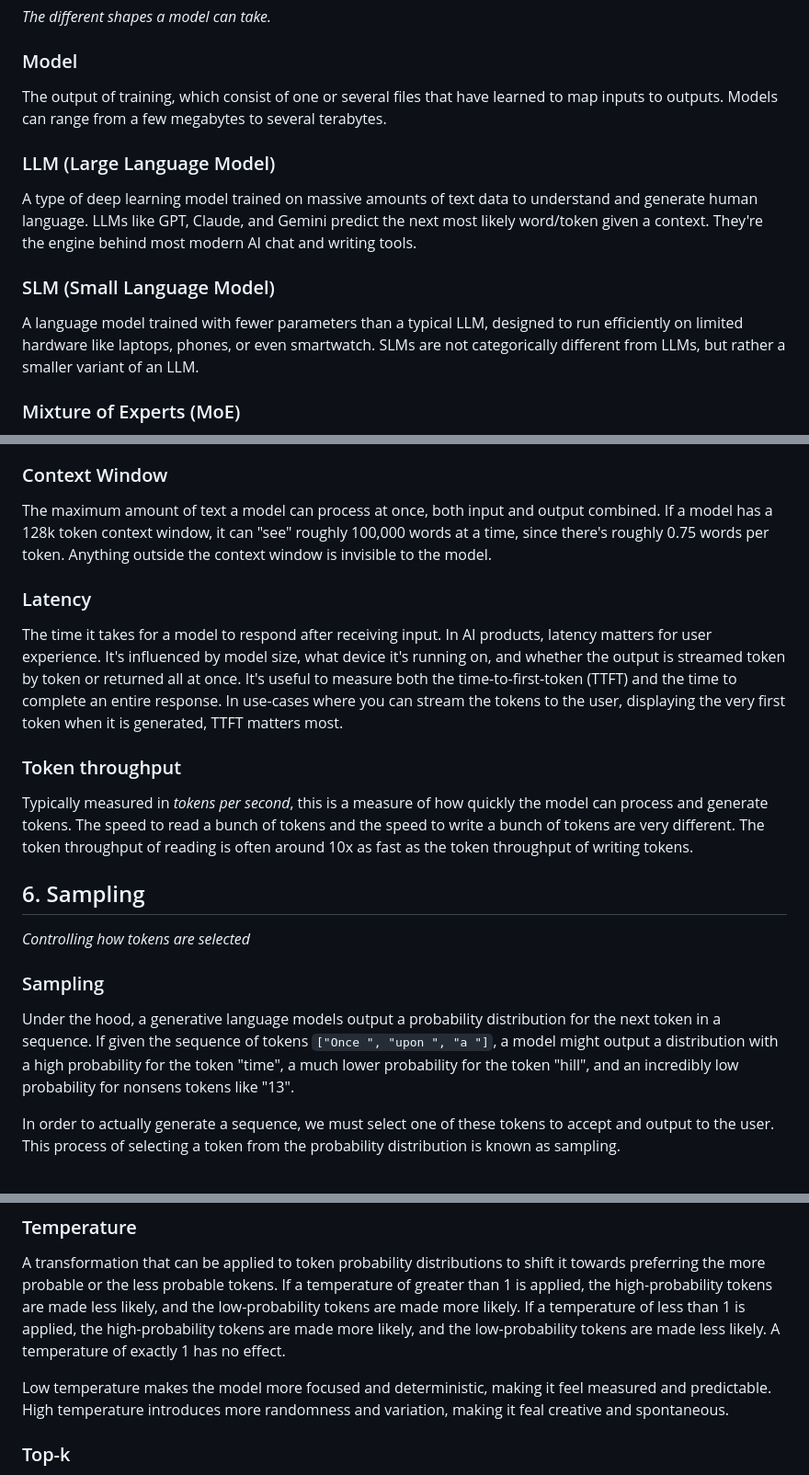
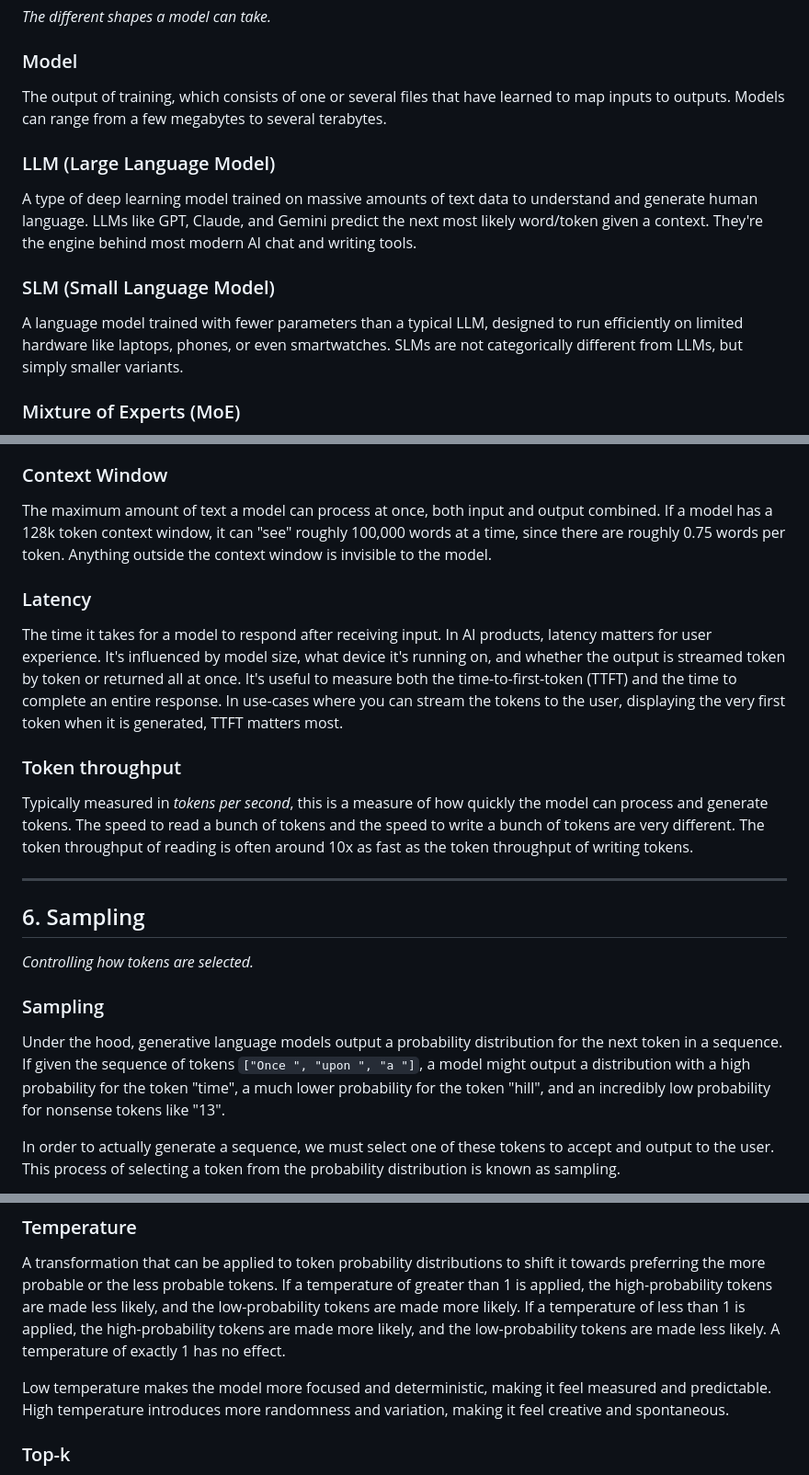
Before and after one commit to nobodywho-ooo/website, a Markdown page: src/posts/2026-05-04---Beginner-AI-vocabulary.md, 3 parts joined by grey strips. Shown at 92% size. GitHub-like rendering.

Commit message:
a handful of small fixes

```diff
--- a/src/posts/2026-05-04---Beginner-AI-vocabulary.md
+++ b/src/posts/2026-05-04---Beginner-AI-vocabulary.md
@@ -77,7 +77,7 @@ A technique for reducing a model's size by lowering the precision of its weights
 
 ### Model
 
-The output of training, which consist of one or several files that have learned to map inputs to outputs. Models can range from a few megabytes to several terabytes.
+The output of training, which consists of one or several files that have learned to map inputs to outputs. Models can range from a few megabytes to several terabytes.
 
 ### LLM (Large Language Model)
 
@@ -85,7 +85,7 @@ A type of deep learning model trained on massive amounts of text data to underst
 
 ### SLM (Small Language Model)
 
-A language model trained with fewer parameters than a typical LLM, designed to run efficiently on limited hardware like laptops, phones, or even smartwatch. SLMs are not categorically different from LLMs, but rather a smaller variant of an LLM.
+A language model trained with fewer parameters than a typical LLM, designed to run efficiently on limited hardware like laptops, phones, or even smartwatches. SLMs are not categorically different from LLMs, but simply smaller variants.
 
 ### Mixture of Experts (MoE)
 
@@ -150,7 +150,7 @@ A special prompt, invisible to the end user, that sets the model's behavior, ton
 
 ### Context Window
 
-The maximum amount of text a model can process at once, both input and output combined. If a model has a 128k token context window, it can "see" roughly 100,000 words at a time, since there's roughly 0.75 words per token. Anything outside the context window is invisible to the model.
+The maximum amount of text a model can process at once, both input and output combined. If a model has a 128k token context window, it can "see" roughly 100,000 words at a time, since there are roughly 0.75 words per token. Anything outside the context window is invisible to the model.
 
 ### Latency
 
@@ -163,14 +163,15 @@ It's useful to measure both the time-to-first-token (TTFT) and the time to compl
 Typically measured in *tokens per second*, this is a measure of how quickly the model can process and generate tokens.
 The speed to read a bunch of tokens and the speed to write a bunch of tokens are very different. The token throughput of reading is often around 10x as fast as the token throughput of writing tokens.
 
+---
 
 ## 6. Sampling
 
-*Controlling how tokens are selected*
+*Controlling how tokens are selected.*
 
 ### Sampling
 
-Under the hood, a generative language models output a probability distribution for the next token in a sequence. If given the sequence of tokens `["Once ", "upon ", "a "]`, a model might output a distribution with a high probability for the token "time", a much lower probability for the token "hill", and an incredibly low probability for nonsens tokens like "13".
+Under the hood, generative language models output a probability distribution for the next token in a sequence. If given the sequence of tokens `["Once ", "upon ", "a "]`, a model might output a distribution with a high probability for the token "time", a much lower probability for the token "hill", and an incredibly low probability for nonsense tokens like "13".
 
 In order to actually generate a sequence, we must select one of these tokens to accept and output to the user. This process of selecting a token from the probability distribution is known as sampling.
 
@@ -202,7 +203,7 @@ If a temperature of less than 1 is applied, the high-probability tokens are made
 A temperature of exactly 1 has no effect.
 
 Low temperature makes the model more focused and deterministic, making it feel measured and predictable.
-High temperature introduces more randomness and variation, making it feal creative and spontaneous.
+High temperature introduces more randomness and variation, making it feel creative and spontaneous.
 
 ### Top-k
 
```
